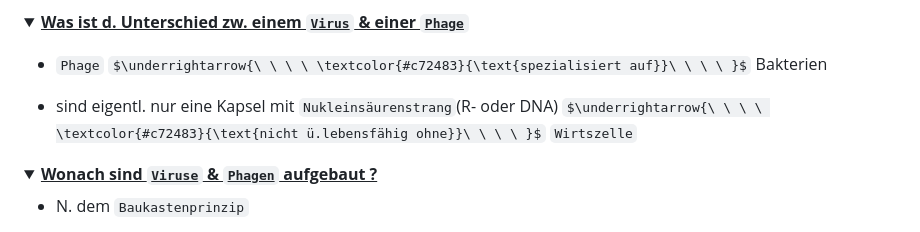
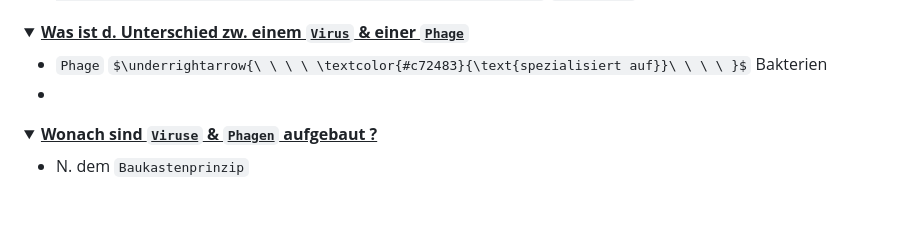
Before and after one commit to aepeessla/Uni_Lernblaetter, a Markdown page: Biologie_Lernblatt/Zellbiologie.md, the part around the change. Drawn GitHub-style; folded sections open; some formulas as TeX source; blank space fills up the shorter version.

```diff
--- a/Biologie_Lernblatt/Zellbiologie.md
+++ b/Biologie_Lernblatt/Zellbiologie.md
@@ -37,8 +37,7 @@
   <summary><b><u>Was ist d. Unterschied zw. einem <code>Virus</code> & einer <code>Phage</code></u></b></summary>
 
   * <code>Phage</code> $\underrightarrow{\ \ \ \ \textcolor{#c72483}{\text{spezialisiert auf}}\ \ \ \ }$ Bakterien
-
-  * sind eigentl. nur eine Kapsel mit `Nukleinsäurenstrang`(R- oder DNA) $\underrightarrow{\ \ \ \ \textcolor{#c72483}{\text{nicht ü.lebensfähig ohne}}\ \ \ \ }$ <code style="color:red">Wirtszelle</code>
+  *
 </details>
 
 <details>
```
